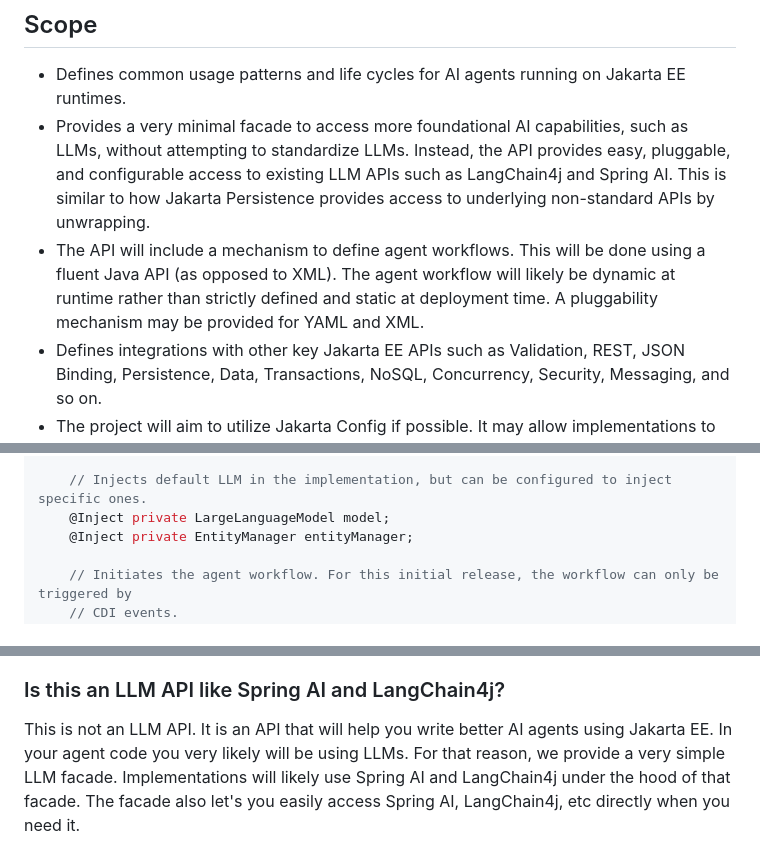
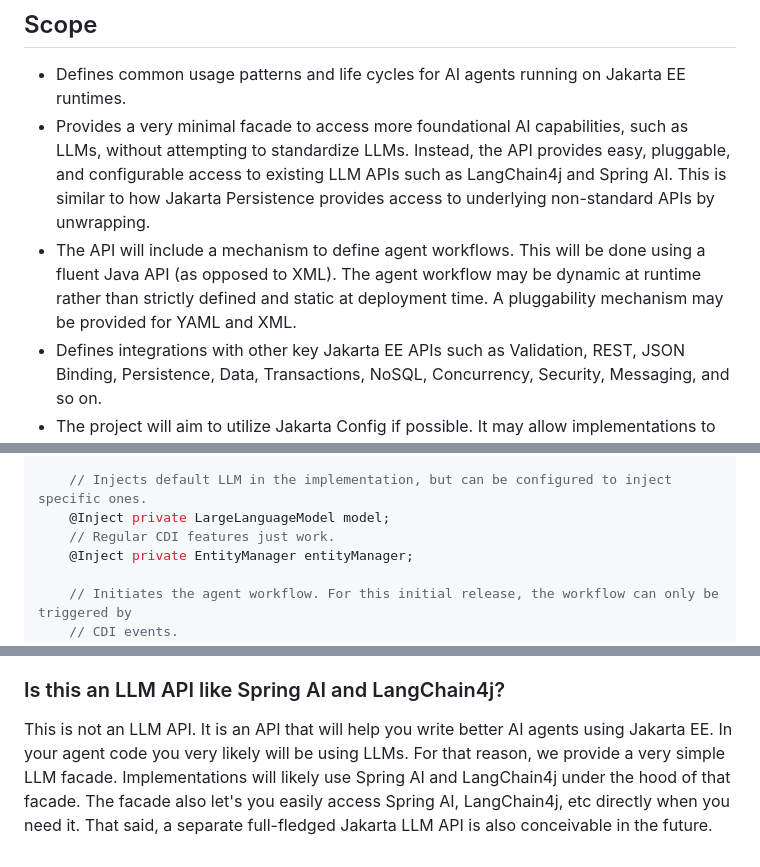
Before and after one commit to jakartaee/agentic-ai, a Markdown page: README.md, 3 parts joined by grey strips. GitHub-like rendering.

Commit message:
Update README with workflow dynamics and LLM API note
Clarified the dynamic nature of agent workflows and added a note about a potential future Jakarta LLM API.

```diff
--- a/README.md
+++ b/README.md
@@ -12,7 +12,7 @@ This project aims to create an Agentic AI API for Jakarta EE. We will try to do
 
 * Defines common usage patterns and life cycles for AI agents running on Jakarta EE runtimes.
 * Provides a very minimal facade to access more foundational AI capabilities, such as LLMs, without attempting to standardize LLMs. Instead, the API provides easy, pluggable, and configurable access to existing LLM APIs such as LangChain4j and Spring AI. This is similar to how Jakarta Persistence provides access to underlying non-standard APIs by unwrapping.
-* The API will include a mechanism to define agent workflows. This will be done using a fluent Java API (as opposed to XML). The agent workflow will likely be dynamic at runtime rather than strictly defined and static at deployment time. A pluggability mechanism may be provided for YAML and XML.
+* The API will include a mechanism to define agent workflows. This will be done using a fluent Java API (as opposed to XML). The agent workflow may be dynamic at runtime rather than strictly defined and static at deployment time. A pluggability mechanism may be provided for YAML and XML.
 * Defines integrations with other key Jakarta EE APIs such as Validation, REST, JSON Binding, Persistence, Data, Transactions, NoSQL, Concurrency, Security, Messaging, and so on.
 * The project will aim to utilize Jakarta Config if possible. It may allow implementations to utilize MicroProfile Config.
 * Implementations may provide integrations with OpenTelemetry.
@@ -49,6 +49,7 @@ public class FraudDetectionAgent {
 
     // Injects default LLM in the implementation, but can be configured to inject specific ones.
     @Inject private LargeLanguageModel model;
+    // Regular CDI features just work.
     @Inject private EntityManager entityManager;
 
     // Initiates the agent workflow. For this initial release, the workflow can only be triggered by
@@ -182,4 +183,4 @@ The power of this API shines when you need to write agents that need to adapt th
 The project aims to do for AI agent developers what Jakarta REST did for REST service developers, for example. Therefore, making it an official Jakarta specification makes perfect sense. The goal is also to ensure that agents implemented using the API work well with other Jakarta EE technologies and runtimes, such as CDI, etc.
 
 ### Is this an LLM API like Spring AI and LangChain4j?
-This is not an LLM API. It is an API that will help you write better AI agents using Jakarta EE. In your agent code you very likely will be using LLMs. For that reason, we provide a very simple LLM facade. Implementations will likely use Spring AI and LangChain4j under the hood of that facade. The facade also let's you easily access Spring AI, LangChain4j, etc directly when you need it.
+This is not an LLM API. It is an API that will help you write better AI agents using Jakarta EE. In your agent code you very likely will be using LLMs. For that reason, we provide a very simple LLM facade. Implementations will likely use Spring AI and LangChain4j under the hood of that facade. The facade also let's you easily access Spring AI, LangChain4j, etc directly when you need it. That said, a separate full-fledged Jakarta LLM API is also conceivable in the future.
```
Also changed, not shown: other parts of README.md (+1 -1 lines).
